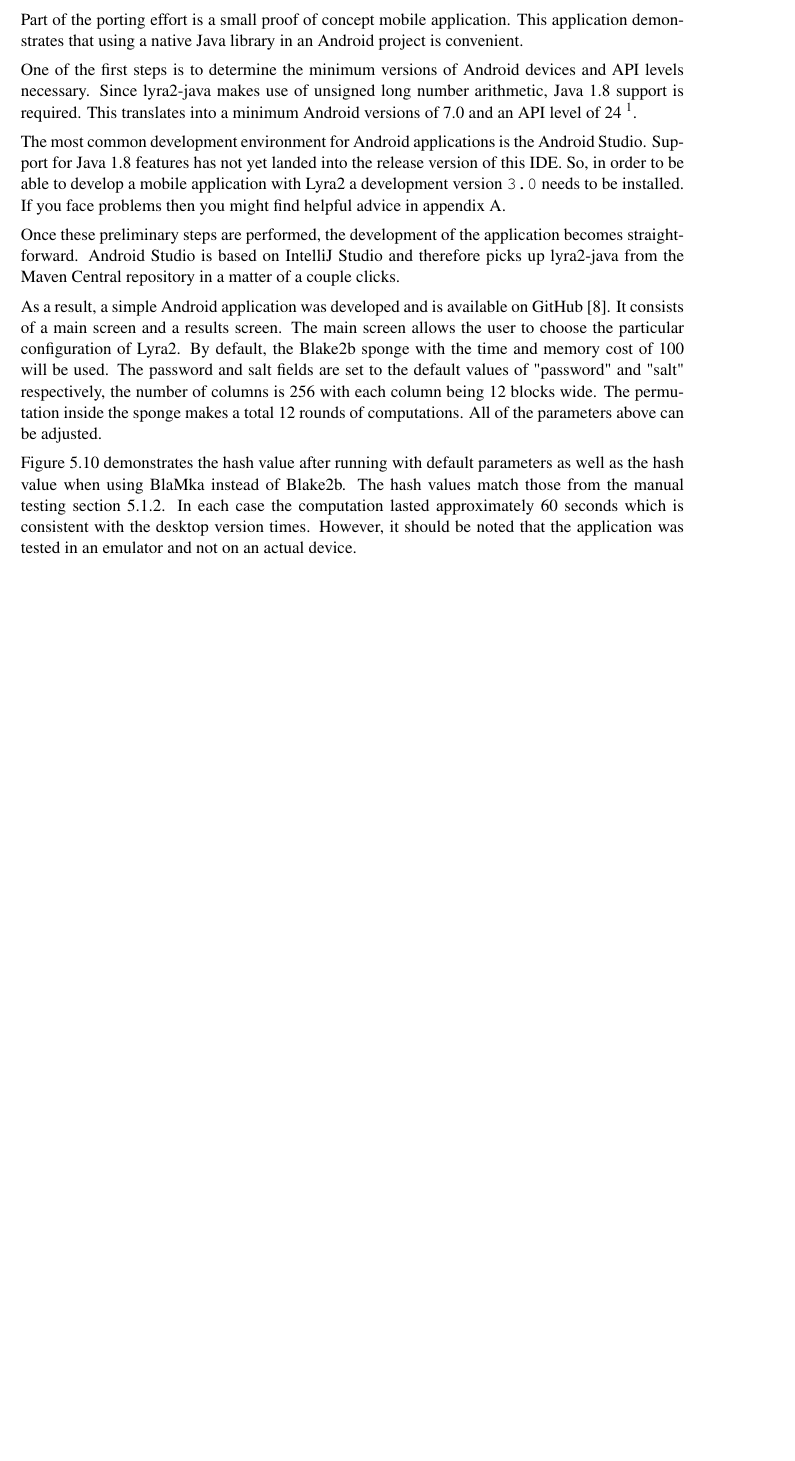
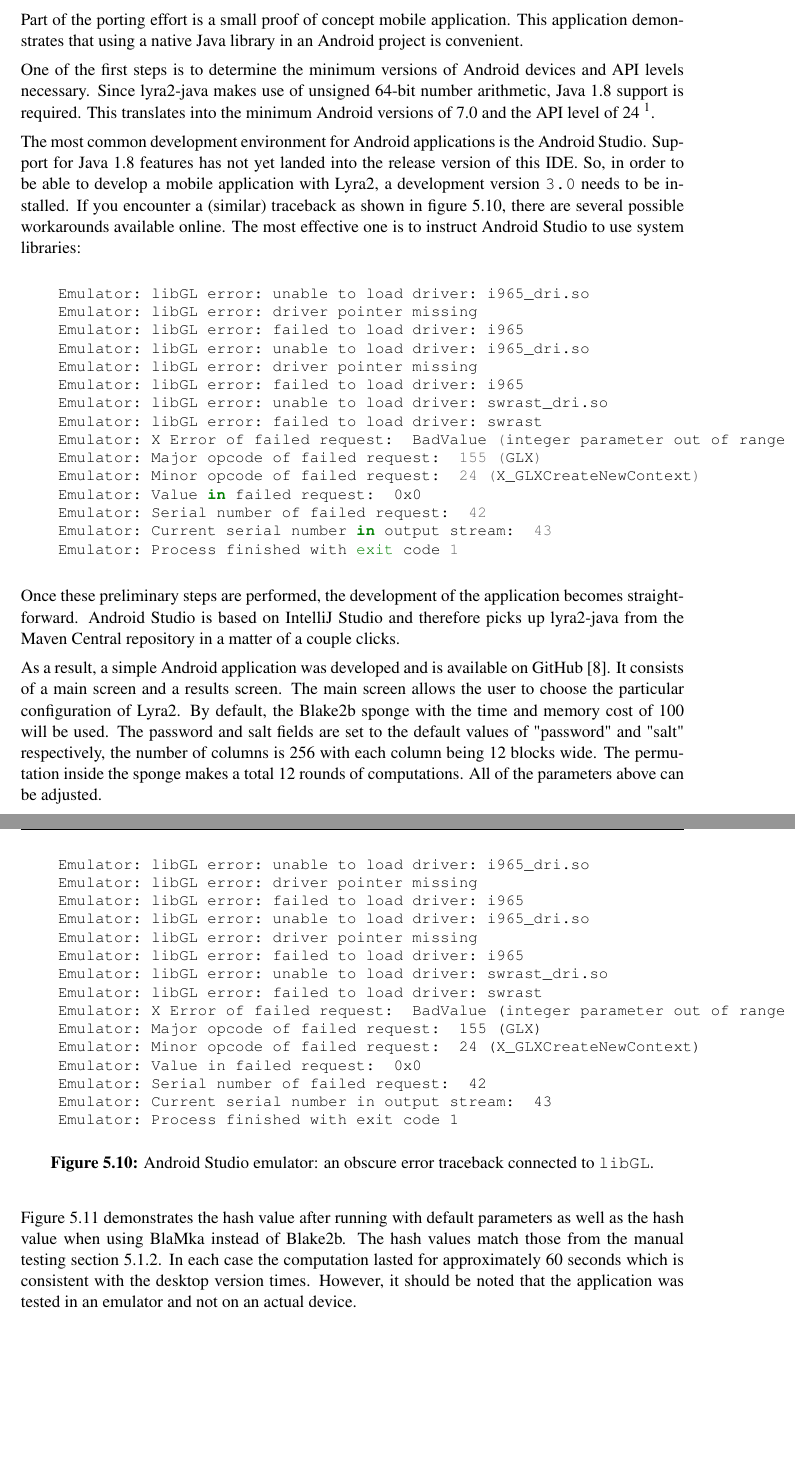
Before and after one commit to alisianoi/tuwien_thesis, a LaTeX thesis (thesis.tex, which reads chapters/results.tex): part of page 42 of 51 before the commit and two parts of pages 42 and 43 of 52 after it, the two joined at a grey line, cut so that both start at the same text, the shorter picture padded with empty space. Compiled offline with pdfLaTeX; a LaTeX package or settings file that is missing is left out.

Commit message:
Move figures from appendix into Mobile App section, fix language

```diff
--- a/chapters/results.tex
+++ b/chapters/results.tex
@@ -202,15 +202,41 @@ The Java implementation was outperformed by the reference C implementation. This
 
 Part of the porting effort is a small proof of concept mobile application. This application demonstrates that using a native Java library in an Android project is convenient.
 
-One of the first steps is to determine the minimum versions of Android devices and API levels necessary. Since lyra2-java makes use of unsigned long number arithmetic, Java 1.8 support is required. This translates into a minimum Android versions of 7.0 and an API level of 24 \footnote{https://developer.android.com/guide/platform/j8-jack.html}.
+One of the first steps is to determine the minimum versions of Android devices and API levels necessary. Since lyra2-java makes use of unsigned 64-bit number arithmetic, Java 1.8 support is required. This translates into the minimum Android versions of 7.0 and the API level of 24 \footnote{https://developer.android.com/guide/platform/j8-jack.html}.
 
-The most common development environment for Android applications is the Android Studio. Support for Java 1.8 features has not yet landed into the release version of this IDE. So, in order to be able to develop a mobile application with Lyra2 a development version \texttt{3.0} needs to be installed. If you face problems then you might find helpful advice in appendix \ref{chapter:problem?}.
+The most common development environment for Android applications is the Android Studio. Support for Java 1.8 features has not yet landed into the release version of this IDE. So, in order to be able to develop a mobile application with Lyra2, a development version \texttt{3.0} needs to be installed. If you encounter a (similar) traceback as shown in figure \ref{fig:traceback}, there are several possible workarounds available online. The most effective one is to instruct Android Studio to use system libraries:
+
+\begin{minted}{shell}
+ANDROID_EMULATOR_USE_SYSTEM_LIBS=1 ./studio.sh
+  \end{minted}
+
+\begin{figure}
+\begin{minted}{shell}
+    Emulator: libGL error: unable to load driver: i965_dri.so
+    Emulator: libGL error: driver pointer missing
+    Emulator: libGL error: failed to load driver: i965
+    Emulator: libGL error: unable to load driver: i965_dri.so
+    Emulator: libGL error: driver pointer missing
+    Emulator: libGL error: failed to load driver: i965
+    Emulator: libGL error: unable to load driver: swrast_dri.so
+    Emulator: libGL error: failed to load driver: swrast
+    Emulator: X Error of failed request:  BadValue (integer parameter out of range for operation)
+    Emulator: Major opcode of failed request:  155 (GLX)
+    Emulator: Minor opcode of failed request:  24 (X_GLXCreateNewContext)
+    Emulator: Value in failed request:  0x0
+    Emulator: Serial number of failed request:  42
+    Emulator: Current serial number in output stream:  43
+    Emulator: Process finished with exit code 1
+\end{minted}
+\caption{Android Studio emulator: an obscure error traceback connected to \texttt{libGL}.}
+\label{fig:traceback}
+\end{figure}
 
 Once these preliminary steps are performed, the development of the application becomes straightforward. Android Studio is based on IntelliJ Studio and therefore picks up lyra2-java from the Maven Central repository in a matter of a couple clicks.
 
 As a result, a simple Android application was developed and is available on GitHub \cite{github:2017:lyra2-mobile}. It consists of a main screen and a results screen. The main screen allows the user to choose the particular configuration of Lyra2. By default, the Blake2b sponge with the time and memory cost of 100 will be used. The password and salt fields are set to the default values of "password" and "salt" respectively, the number of columns is 256 with each column being 12 blocks wide. The permutation inside the sponge makes a total 12 rounds of computations. All of the parameters above can be adjusted.
 
-Figure \ref{fig:lyra2-mobile-demo} demonstrates the hash value after running with default parameters as well as the hash value when using BlaMka instead of Blake2b. The hash values match those from the manual testing section \ref{sec:manual-testing}. In each case the computation lasted approximately 60 seconds which is consistent with the desktop version times. However, it should be noted that the application was tested in an emulator and not on an actual device.
+Figure \ref{fig:lyra2-mobile-demo} demonstrates the hash value after running with default parameters as well as the hash value when using BlaMka instead of Blake2b. The hash values match those from the manual testing section \ref{sec:manual-testing}. In each case the computation lasted for approximately 60 seconds which is consistent with the desktop version times. However, it should be noted that the application was tested in an emulator and not on an actual device.
 
 \begin{figure}[H]
 \centering
```
Also changed, not shown: chapters/results.tex (10 more changed lines).
